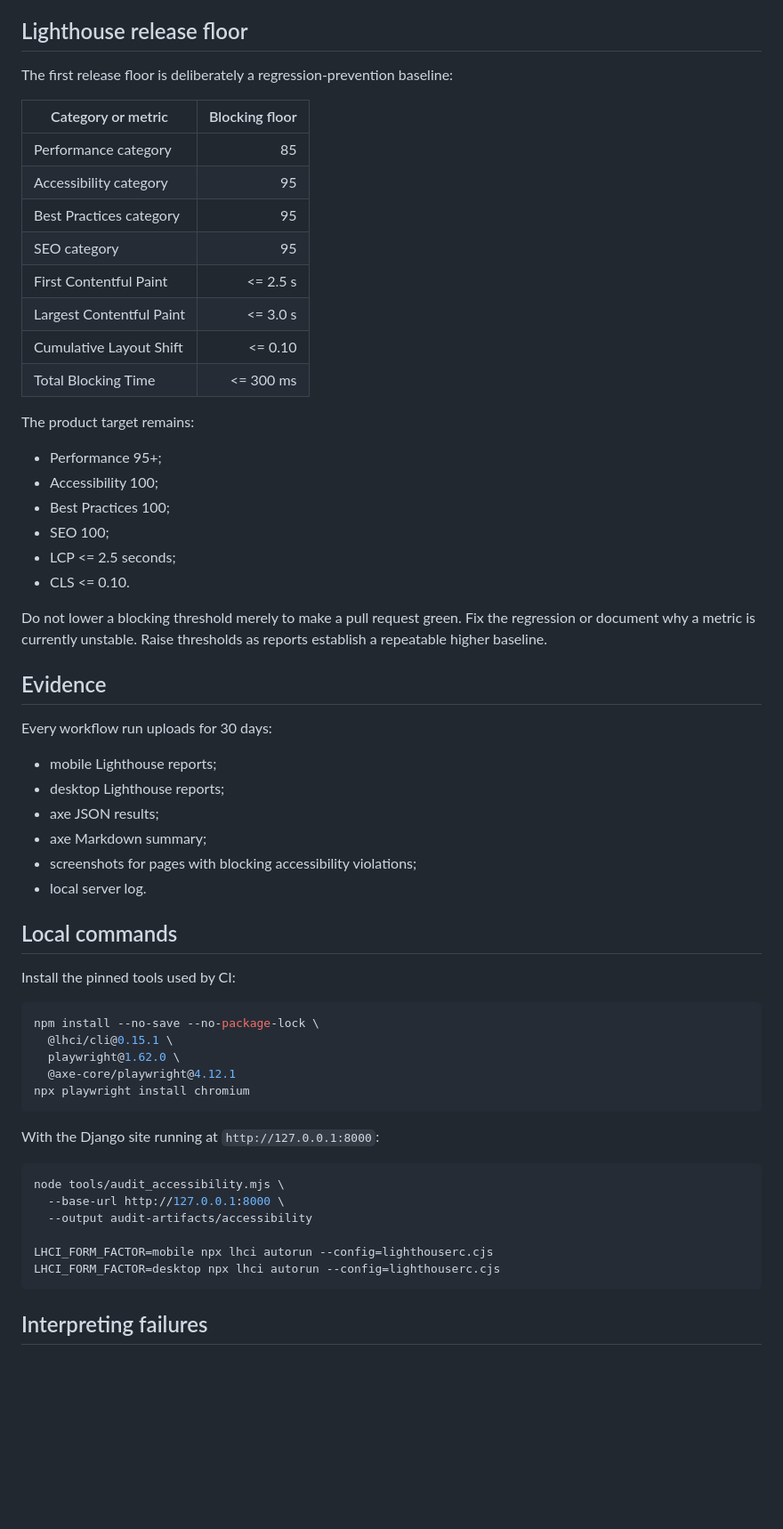
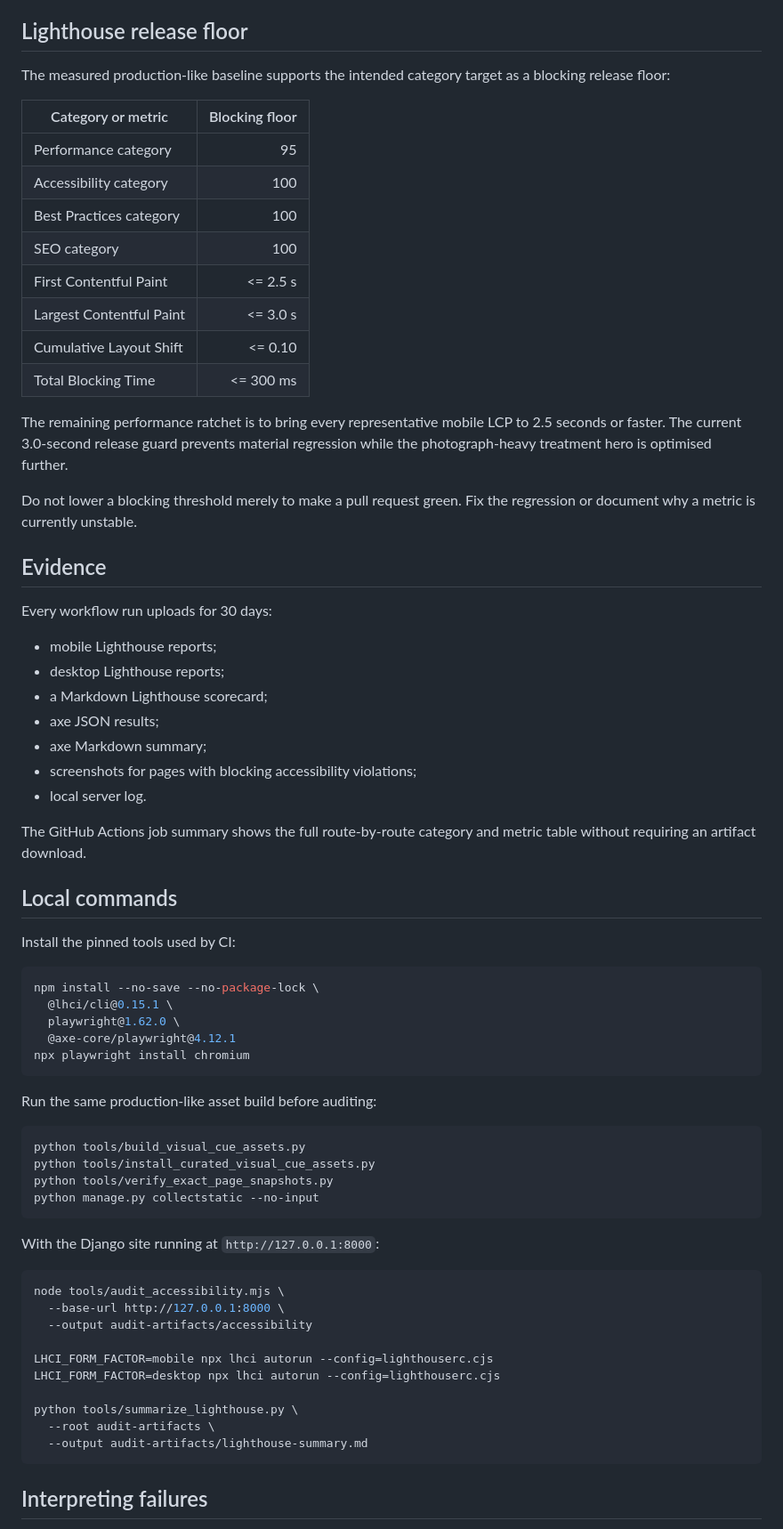
Before and after one commit to p0gchwmp/aastha-skin-centre-cms, a Markdown page: docs/QUALITY_GATES.md, the part around the change. Shown at 89% size. Drawn GitHub-style; blank space fills up the shorter version.

Commit message:
Document the enforced Lighthouse production target

````diff
--- a/docs/QUALITY_GATES.md
+++ b/docs/QUALITY_GATES.md
@@ -39,31 +39,26 @@ date.
 
 ## Lighthouse release floor
 
-The first release floor is deliberately a regression-prevention baseline:
+The measured production-like baseline supports the intended category target as
+a blocking release floor:
 
 | Category or metric | Blocking floor |
 |---|---:|
-| Performance category | 85 |
-| Accessibility category | 95 |
-| Best Practices category | 95 |
-| SEO category | 95 |
+| Performance category | 95 |
+| Accessibility category | 100 |
+| Best Practices category | 100 |
+| SEO category | 100 |
 | First Contentful Paint | <= 2.5 s |
 | Largest Contentful Paint | <= 3.0 s |
 | Cumulative Layout Shift | <= 0.10 |
 | Total Blocking Time | <= 300 ms |
 
-The product target remains:
-
-- Performance 95+;
-- Accessibility 100;
-- Best Practices 100;
-- SEO 100;
-- LCP <= 2.5 seconds;
-- CLS <= 0.10.
+The remaining performance ratchet is to bring every representative mobile LCP
+to 2.5 seconds or faster. The current 3.0-second release guard prevents material
+regression while the photograph-heavy treatment hero is optimised further.
 
 Do not lower a blocking threshold merely to make a pull request green. Fix the
-regression or document why a metric is currently unstable. Raise thresholds as
-reports establish a repeatable higher baseline.
+regression or document why a metric is currently unstable.
 
 ## Evidence
 
@@ -71,10 +66,14 @@ Every workflow run uploads for 30 days:
 
 - mobile Lighthouse reports;
 - desktop Lighthouse reports;
+- a Markdown Lighthouse scorecard;
 - axe JSON results;
 - axe Markdown summary;
 - screenshots for pages with blocking accessibility violations;
 - local server log.
+
+The GitHub Actions job summary shows the full route-by-route category and metric
+table without requiring an artifact download.
 
 ## Local commands
 
@@ -88,6 +87,15 @@ npm install --no-save --no-package-lock \
 npx playwright install chromium
 ```
 
+Run the same production-like asset build before auditing:
+
+```bash
+python tools/build_visual_cue_assets.py
+python tools/install_curated_visual_cue_assets.py
+python tools/verify_exact_page_snapshots.py
+python manage.py collectstatic --no-input
+```
+
 With the Django site running at `http://127.0.0.1:8000`:
 
 ```bash
@@ -97,6 +105,10 @@ node tools/audit_accessibility.mjs \
 
 LHCI_FORM_FACTOR=mobile npx lhci autorun --config=lighthouserc.cjs
 LHCI_FORM_FACTOR=desktop npx lhci autorun --config=lighthouserc.cjs
+
+python tools/summarize_lighthouse.py \
+  --root audit-artifacts \
+  --output audit-artifacts/lighthouse-summary.md
 ```
 
 ## Interpreting failures
````
